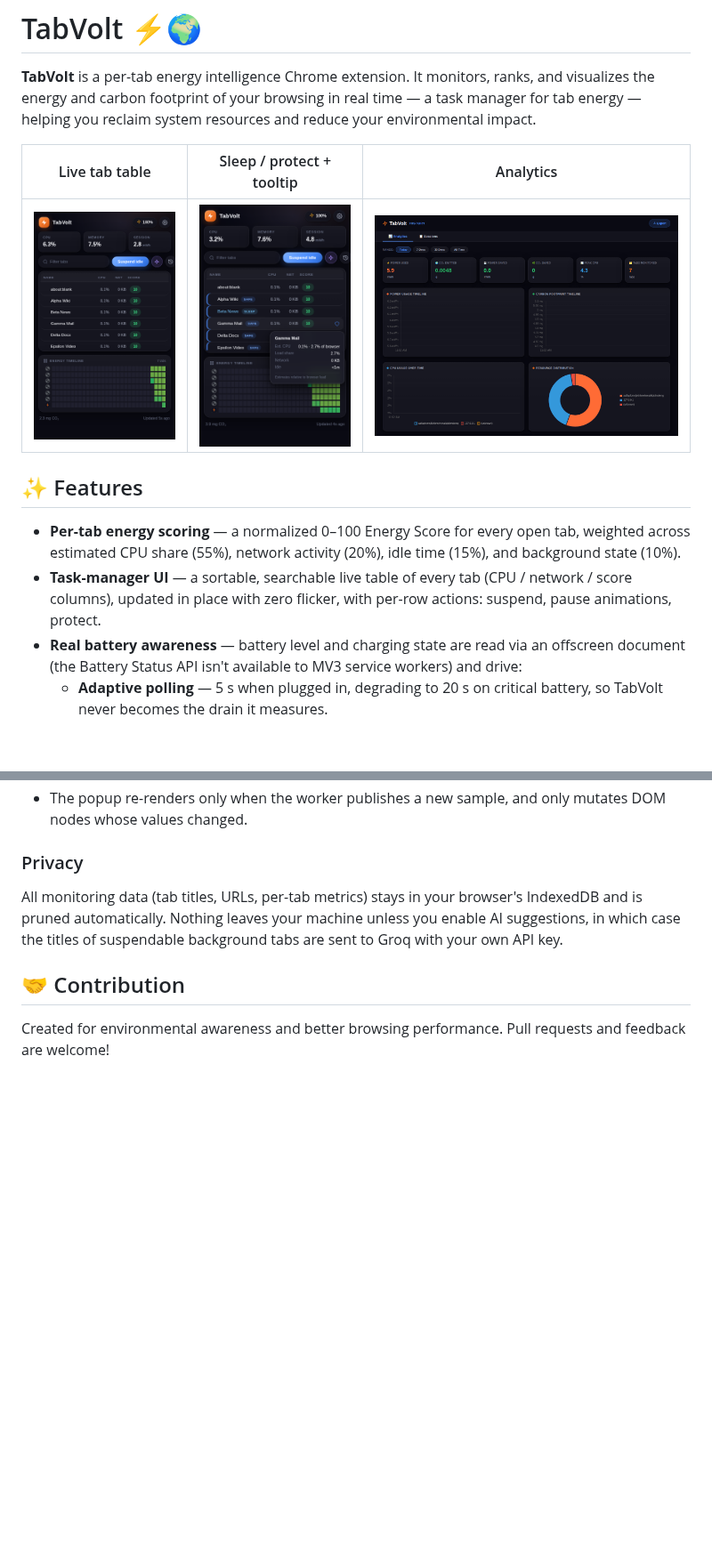
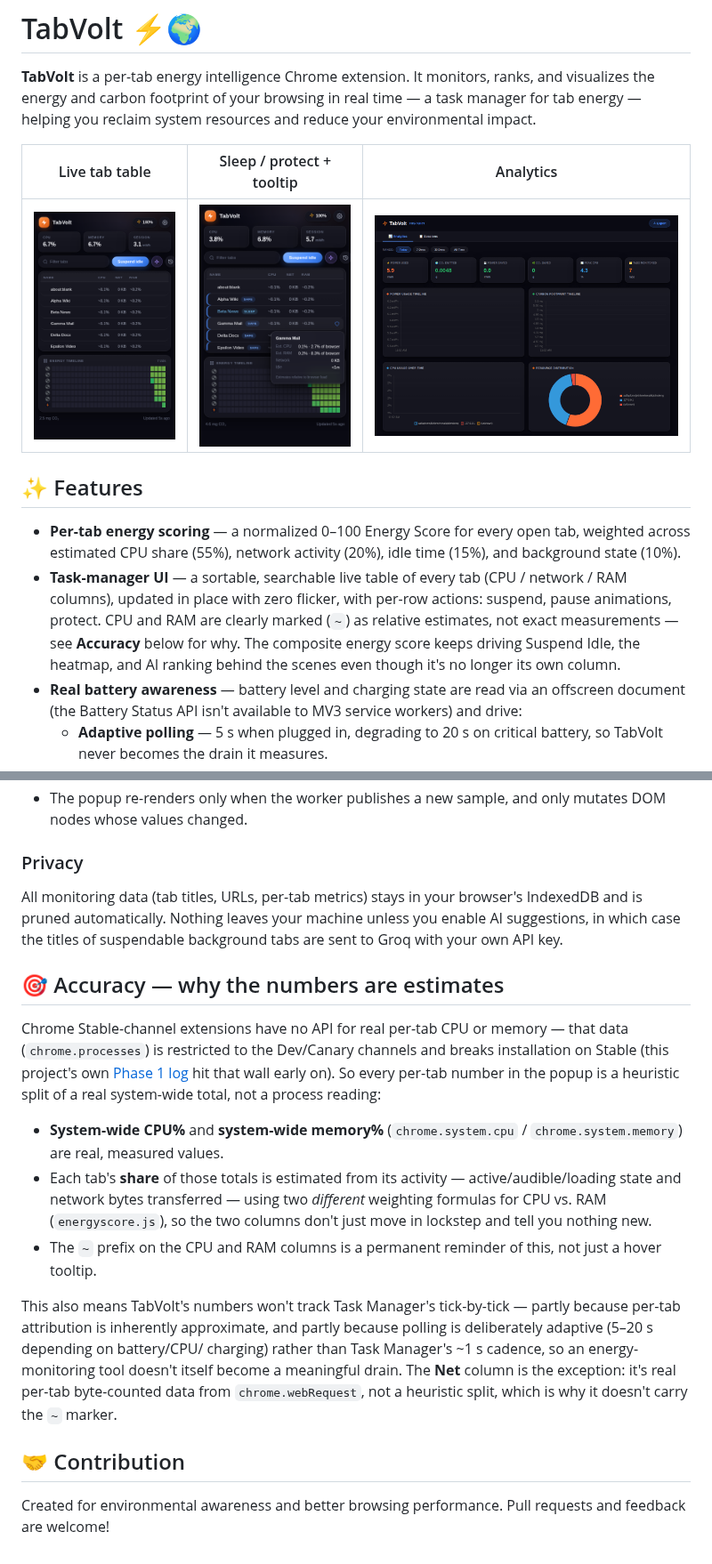
Before and after one commit to Lonely-Demon/TabVolt, a Markdown page: README.md, 2 parts joined by grey strips. Shown at 89% size. Drawn GitHub-style; pictures changed too: docs/screenshots/popup.png, docs/screenshots/tooltip-badges.png; blank space fills up the shorter version.

```diff
--- a/README.md
+++ b/README.md
@@ -9,7 +9,7 @@
 ## ✨ Features
 
 - **Per-tab energy scoring** — a normalized 0–100 Energy Score for every open tab, weighted across estimated CPU share (55%), network activity (20%), idle time (15%), and background state (10%).
-- **Task-manager UI** — a sortable, searchable live table of every tab (CPU / network / score columns), updated in place with zero flicker, with per-row actions: suspend, pause animations, protect.
+- **Task-manager UI** — a sortable, searchable live table of every tab (CPU / network / RAM columns), updated in place with zero flicker, with per-row actions: suspend, pause animations, protect. CPU and RAM are clearly marked (`~`) as relative estimates, not exact measurements — see **Accuracy** below for why. The composite energy score keeps driving Suspend Idle, the heatmap, and AI ranking behind the scenes even though it's no longer its own column.
 - **Real battery awareness** — battery level and charging state are read via an offscreen document (the Battery Status API isn't available to MV3 service workers) and drive:
   - **Adaptive polling** — 5 s when plugged in, degrading to 20 s on critical battery, so TabVolt never becomes the drain it measures.
   - **Energy Budget mode** — "keep my battery above 30% until 18:00"; TabVolt projects your drain rate and suspends the worst offenders when you're off track.
@@ -83,6 +83,31 @@ or just run `start_companion.bat`, which builds automatically if [Go](https://go
 
 All monitoring data (tab titles, URLs, per-tab metrics) stays in your browser's IndexedDB and is pruned automatically. Nothing leaves your machine unless you enable AI suggestions, in which case the titles of suspendable background tabs are sent to Groq with your own API key.
 
+## 🎯 Accuracy — why the numbers are estimates
+
+Chrome Stable-channel extensions have no API for real per-tab CPU or memory —
+that data (`chrome.processes`) is restricted to the Dev/Canary channels and
+breaks installation on Stable (this project's own [Phase 1 log](Context/Phase1_Iteration_Log.md)
+hit that wall early on). So every per-tab number in the popup is a heuristic
+split of a real system-wide total, not a process reading:
+
+- **System-wide CPU%** and **system-wide memory%** (`chrome.system.cpu` /
+  `chrome.system.memory`) are real, measured values.
+- Each tab's **share** of those totals is estimated from its activity —
+  active/audible/loading state and network bytes transferred — using two
+  *different* weighting formulas for CPU vs. RAM (`energyscore.js`), so the
+  two columns don't just move in lockstep and tell you nothing new.
+- The `~` prefix on the CPU and RAM columns is a permanent reminder of this,
+  not just a hover tooltip.
+
+This also means TabVolt's numbers won't track Task Manager's tick-by-tick —
+partly because per-tab attribution is inherently approximate, and partly
+because polling is deliberately adaptive (5–20 s depending on battery/CPU/
+charging) rather than Task Manager's ~1 s cadence, so an energy-monitoring
+tool doesn't itself become a meaningful drain. The **Net** column is the
+exception: it's real per-tab byte-counted data from `chrome.webRequest`, not
+a heuristic split, which is why it doesn't carry the `~` marker.
+
 ## 🤝 Contribution
 
 Created for environmental awareness and better browsing performance. Pull requests and feedback are welcome!
```
Also changed, not shown: docs/screenshots/budget.png, 6 other files.
